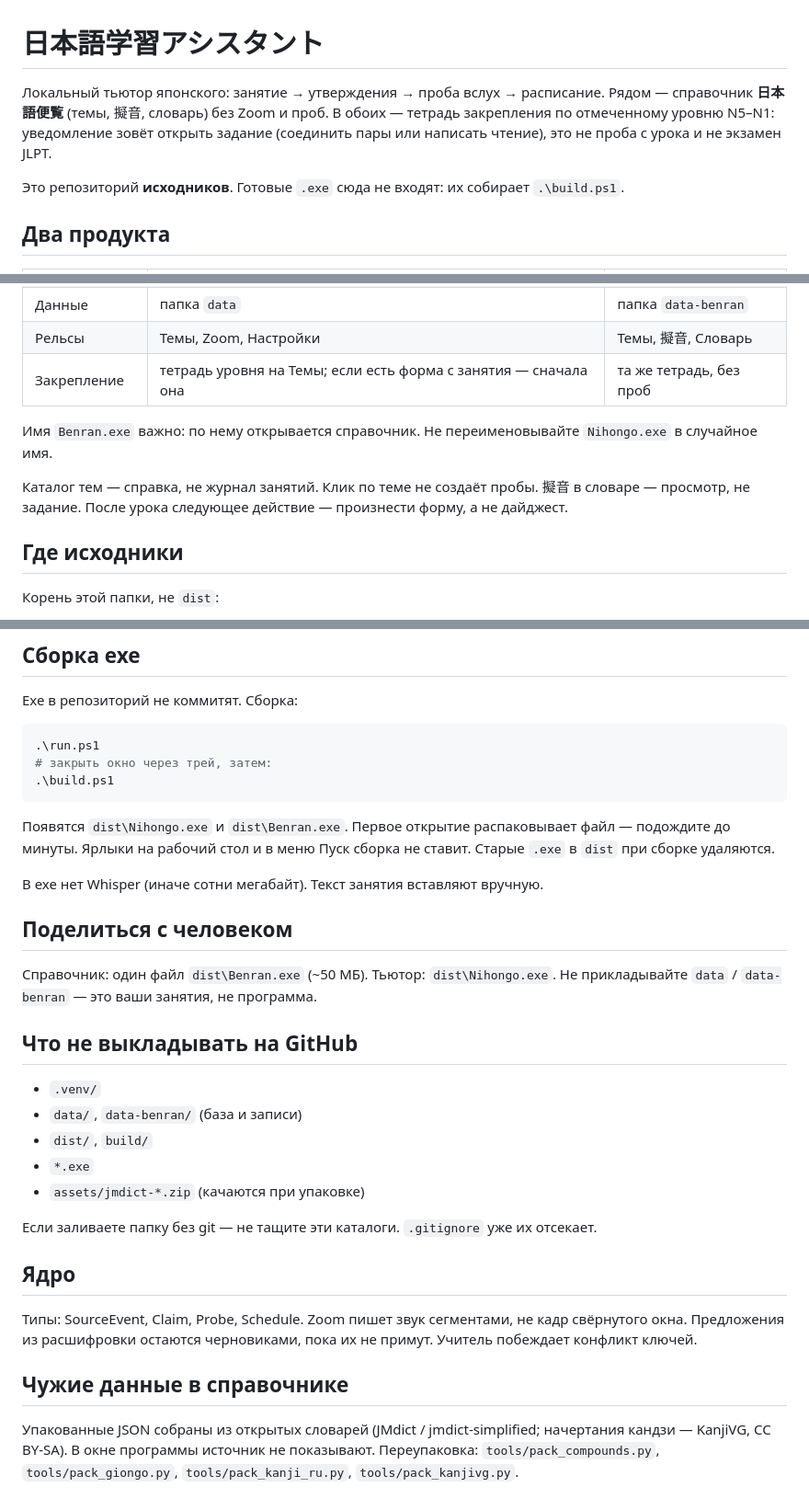
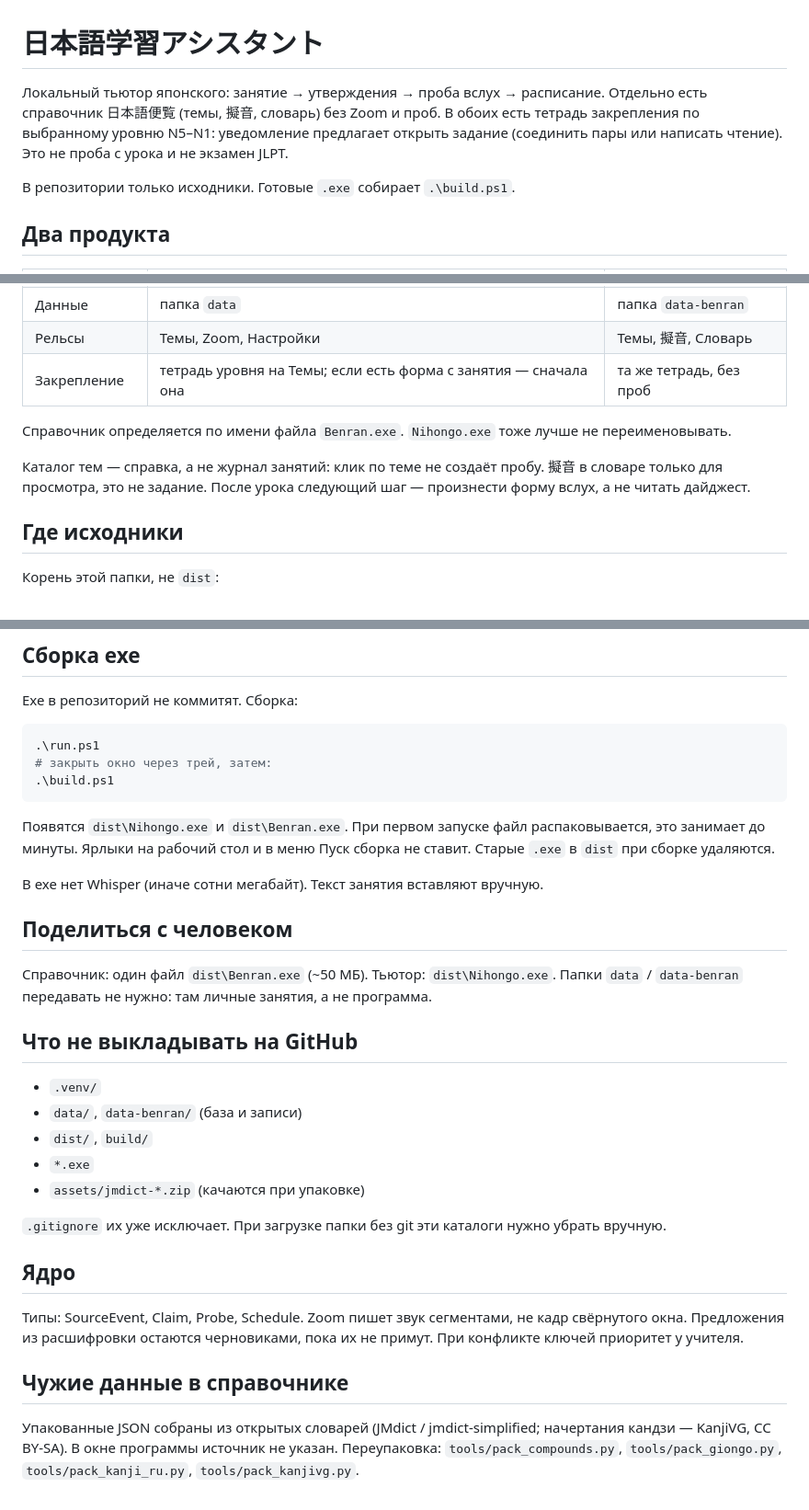
Before and after one commit to NamePantrer/nihongo-tutor, a Markdown page: README.md, 3 parts joined by grey strips. Shown at 92% size. GitHub-like rendering.

Commit message:
Refine README

````diff
--- a/README.md
+++ b/README.md
@@ -1,8 +1,8 @@
 # 日本語学習アシスタント
 
-Локальный тьютор японского: занятие → утверждения → проба вслух → расписание. Рядом — справочник **日本語便覧** (темы, 擬音, словарь) без Zoom и проб. В обоих — тетрадь закрепления по отмеченному уровню N5–N1: уведомление зовёт открыть задание (соединить пары или написать чтение), это не проба с урока и не экзамен JLPT.
+Локальный тьютор японского: занятие → утверждения → проба вслух → расписание. Отдельно есть справочник 日本語便覧 (темы, 擬音, словарь) без Zoom и проб. В обоих есть тетрадь закрепления по выбранному уровню N5–N1: уведомление предлагает открыть задание (соединить пары или написать чтение). Это не проба с урока и не экзамен JLPT.
 
-Это репозиторий **исходников**. Готовые `.exe` сюда не входят: их собирает `.\build.ps1`.
+В репозитории только исходники. Готовые `.exe` собирает `.\build.ps1`.
 
 ## Два продукта
 
@@ -14,9 +14,9 @@
 | Рельсы | Темы, Zoom, Настройки | Темы, 擬音, Словарь |
 | Закрепление | тетрадь уровня на Темы; если есть форма с занятия — сначала она | та же тетрадь, без проб |
 
-Имя `Benran.exe` важно: по нему открывается справочник. Не переименовывайте `Nihongo.exe` в случайное имя.
+Справочник определяется по имени файла `Benran.exe`. `Nihongo.exe` тоже лучше не переименовывать.
 
-Каталог тем — справка, не журнал занятий. Клик по теме не создаёт пробы. 擬音 в словаре — просмотр, не задание. После урока следующее действие — произнести форму, а не дайджест.
+Каталог тем — справка, а не журнал занятий: клик по теме не создаёт пробу. 擬音 в словаре только для просмотра, это не задание. После урока следующий шаг — произнести форму вслух, а не читать дайджест.
 
 ## Где исходники
 
@@ -73,13 +73,13 @@ Exe в репозиторий не коммитят. Сборка:
 .\build.ps1
 ```
 
-Появятся `dist\Nihongo.exe` и `dist\Benran.exe`. Первое открытие распаковывает файл — подождите до минуты. Ярлыки на рабочий стол и в меню Пуск сборка не ставит. Старые `.exe` в `dist` при сборке удаляются.
+Появятся `dist\Nihongo.exe` и `dist\Benran.exe`. При первом запуске файл распаковывается, это занимает до минуты. Ярлыки на рабочий стол и в меню Пуск сборка не ставит. Старые `.exe` в `dist` при сборке удаляются.
 
 В exe нет Whisper (иначе сотни мегабайт). Текст занятия вставляют вручную.
 
 ## Поделиться с человеком
 
-Справочник: один файл `dist\Benran.exe` (~50 МБ). Тьютор: `dist\Nihongo.exe`. Не прикладывайте `data` / `data-benran` — это ваши занятия, не программа.
+Справочник: один файл `dist\Benran.exe` (~50 МБ). Тьютор: `dist\Nihongo.exe`. Папки `data` / `data-benran` передавать не нужно: там личные занятия, а не программа.
 
 ## Что не выкладывать на GitHub
 
@@ -89,12 +89,12 @@ Exe в репозиторий не коммитят. Сборка:
 - `*.exe`
 - `assets/jmdict-*.zip` (качаются при упаковке)
 
-Если заливаете папку без git — не тащите эти каталоги. `.gitignore` уже их отсекает.
+`.gitignore` их уже исключает. При загрузке папки без git эти каталоги нужно убрать вручную.
 
 ## Ядро
 
-Типы: SourceEvent, Claim, Probe, Schedule. Zoom пишет звук сегментами, не кадр свёрнутого окна. Предложения из расшифровки остаются черновиками, пока их не примут. Учитель побеждает конфликт ключей.
+Типы: SourceEvent, Claim, Probe, Schedule. Zoom пишет звук сегментами, не кадр свёрнутого окна. Предложения из расшифровки остаются черновиками, пока их не примут. При конфликте ключей приоритет у учителя.
 
 ## Чужие данные в справочнике
 
-Упакованные JSON собраны из открытых словарей (JMdict / jmdict-simplified; начертания кандзи — KanjiVG, CC BY-SA). В окне программы источник не показывают. Переупаковка: `tools/pack_compounds.py`, `tools/pack_giongo.py`, `tools/pack_kanji_ru.py`, `tools/pack_kanjivg.py`.
+Упакованные JSON собраны из открытых словарей (JMdict / jmdict-simplified; начертания кандзи — KanjiVG, CC BY-SA). В окне программы источник не указан. Переупаковка: `tools/pack_compounds.py`, `tools/pack_giongo.py`, `tools/pack_kanji_ru.py`, `tools/pack_kanjivg.py`.
````
Also changed, not shown: other parts of README.md (+2 -2 lines).
